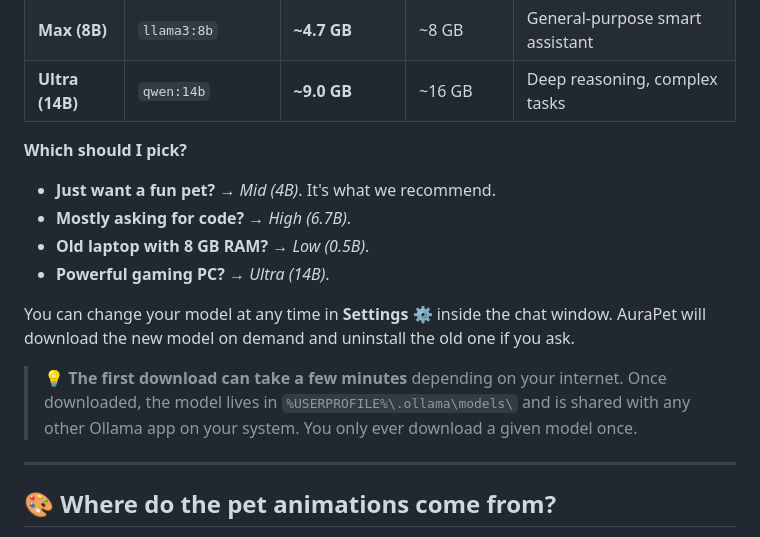
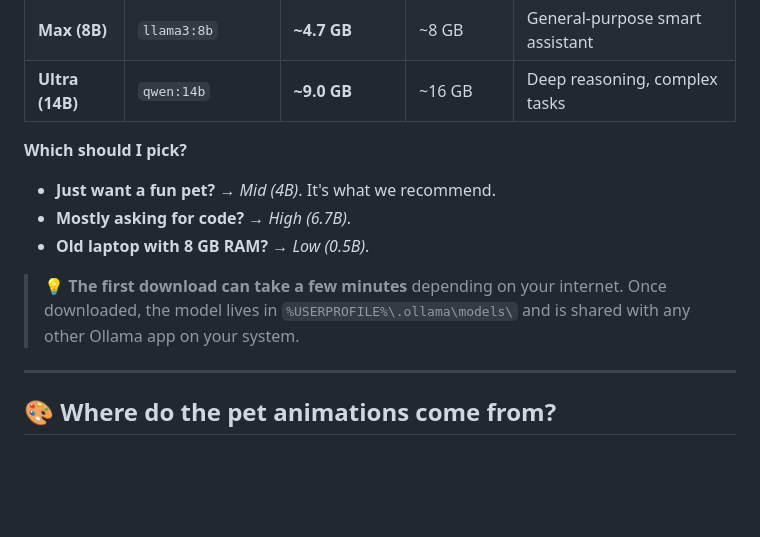
Before and after one commit to iamthearafatkhan/aurapet, a Markdown page: README.md, the part around one of its changes. Drawn GitHub-style; blank space fills up the shorter version.

```diff
--- a/README.md
+++ b/README.md
@@ -57,15 +53,11 @@ AuraPet gives you five local AI models. Each one is a **tradeoff between speed,
 | **Ultra (14B)** | `qwen:14b` | **~9.0 GB** | ~16 GB | Deep reasoning, complex tasks |
 
 **Which should I pick?**
-
 - **Just want a fun pet?** → *Mid (4B)*. It's what we recommend.
 - **Mostly asking for code?** → *High (6.7B)*.
 - **Old laptop with 8 GB RAM?** → *Low (0.5B)*.
-- **Powerful gaming PC?** → *Ultra (14B)*.
 
-You can change your model at any time in **Settings ⚙️** inside the chat window. AuraPet will download the new model on demand and uninstall the old one if you ask.
-
-> 💡 **The first download can take a few minutes** depending on your internet. Once downloaded, the model lives in `%USERPROFILE%\.ollama\models\` and is shared with any other Ollama app on your system. You only ever download a given model once.
+> 💡 **The first download can take a few minutes** depending on your internet. Once downloaded, the model lives in `%USERPROFILE%\.ollama\models\` and is shared with any other Ollama app on your system.
 
 ---
 
```
Also changed, not shown: other parts of README.md (+16 -21 lines).
